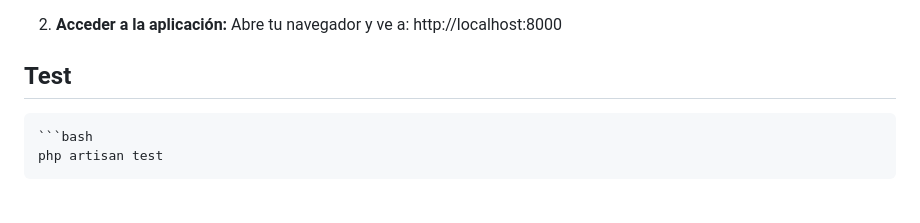
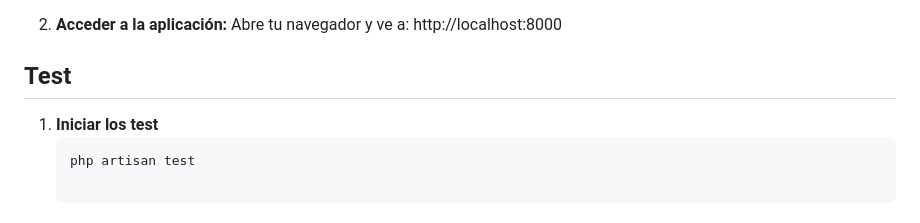
Before and after one commit to AlejandroHzdClr/CreatorSyncV2, a Markdown page: README.md, the part around the change. Drawn GitHub-style.

Commit message:
Readme Nuevo v3

````diff
--- a/README.md
+++ b/README.md
@@ -67,6 +67,7 @@ Sigue estos pasos para instalar y configurar el proyecto:
     Abre tu navegador y ve a: http://localhost:8000
 
 ## Test
+1. **Iniciar los test**
     ```bash
     php artisan test
 
````
